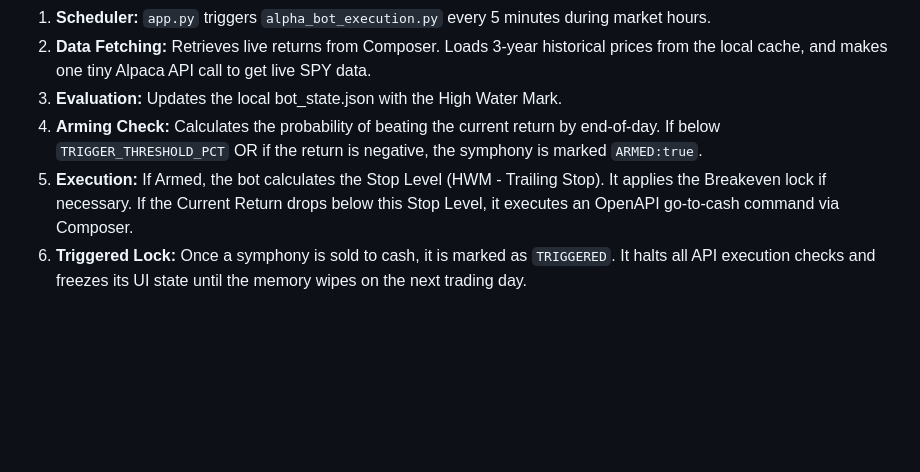
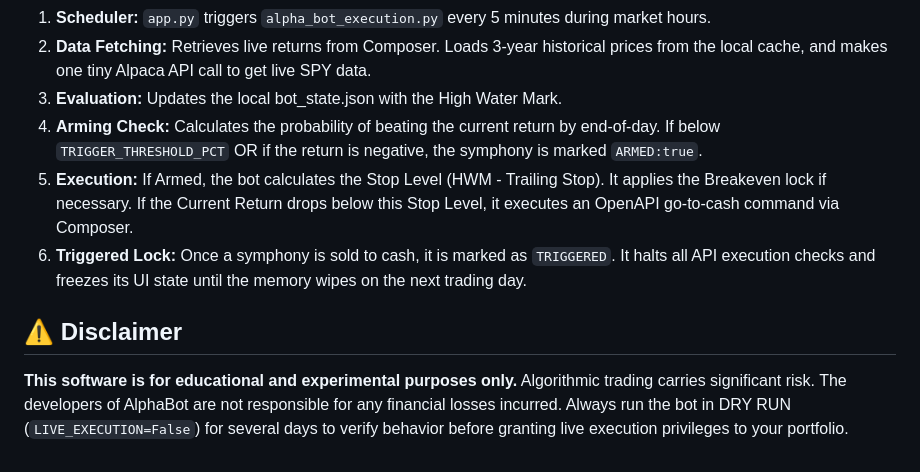
Before and after one commit to Jope31/AlphaBot, a Markdown page: README.md, the part around the change. GitHub-like rendering; blank space fills up the shorter version.

````diff
--- a/README.md
+++ b/README.md
@@ -76,7 +76,11 @@ Clicking the "Force Run Now" button on the dashboard immediately bypasses the co
 
 1. **Scheduler:** ```app.py``` triggers ```alpha_bot_execution.py``` every 5 minutes during market hours.
 2. **Data Fetching:** Retrieves live returns from Composer. Loads 3-year historical prices from the local cache, and makes one tiny Alpaca API call to get live SPY data.
-3. **Evaluation:** Updates the local bot\_state.json with the High Water Mark.
+3. **Evaluation:** Updates the local bot_state.json with the High Water Mark.
 4. **Arming Check:** Calculates the probability of beating the current return by end-of-day. If below ```TRIGGER_THRESHOLD_PCT``` OR if the return is negative, the symphony is marked ```ARMED:true```.
 5. **Execution:** If Armed, the bot calculates the Stop Level (HWM \- Trailing Stop). It applies the Breakeven lock if necessary. If the Current Return drops below this Stop Level, it executes an OpenAPI go-to-cash command via Composer.
 6. **Triggered Lock:** Once a symphony is sold to cash, it is marked as ```TRIGGERED```. It halts all API execution checks and freezes its UI state until the memory wipes on the next trading day.
+
+## **⚠️ Disclaimer**
+
+**This software is for educational and experimental purposes only.** Algorithmic trading carries significant risk. The developers of AlphaBot are not responsible for any financial losses incurred. Always run the bot in DRY RUN (```LIVE_EXECUTION=False```) for several days to verify behavior before granting live execution privileges to your portfolio.
````
